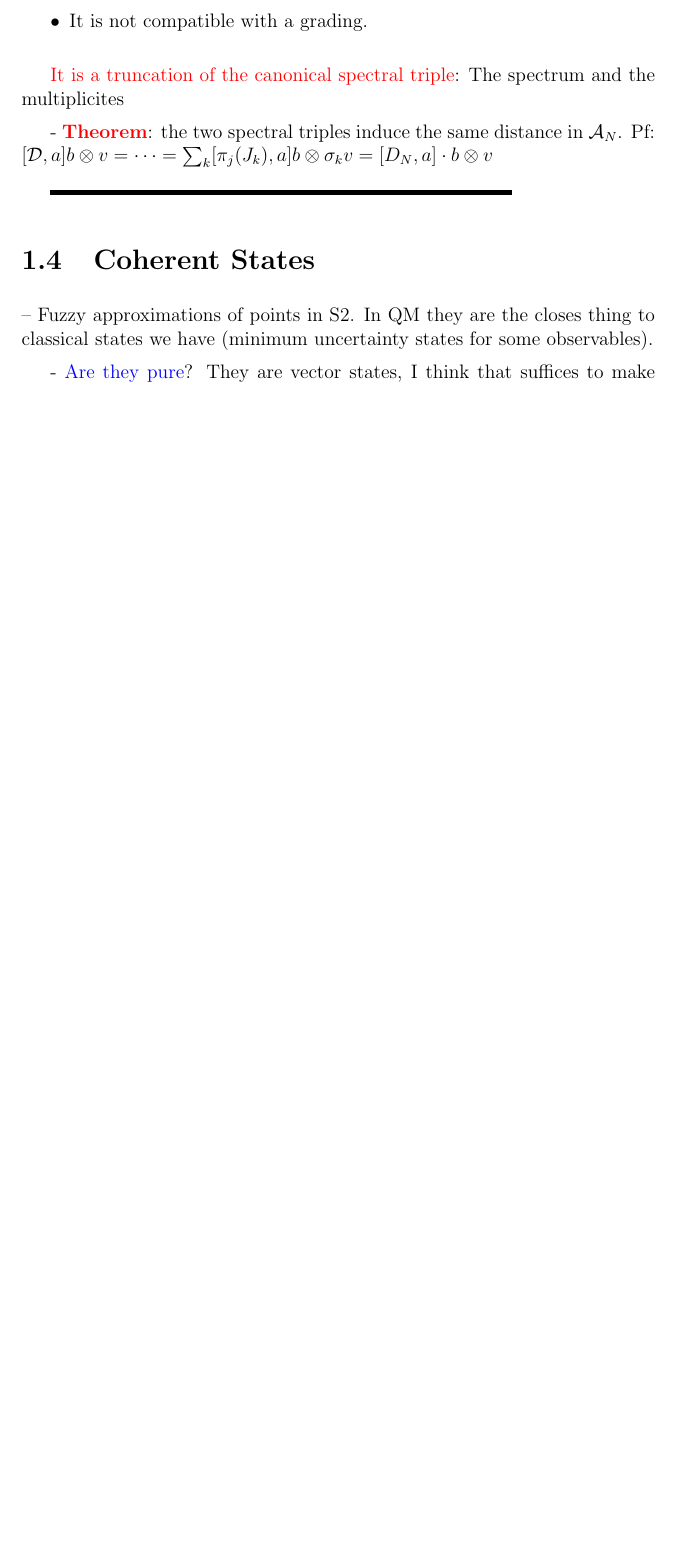
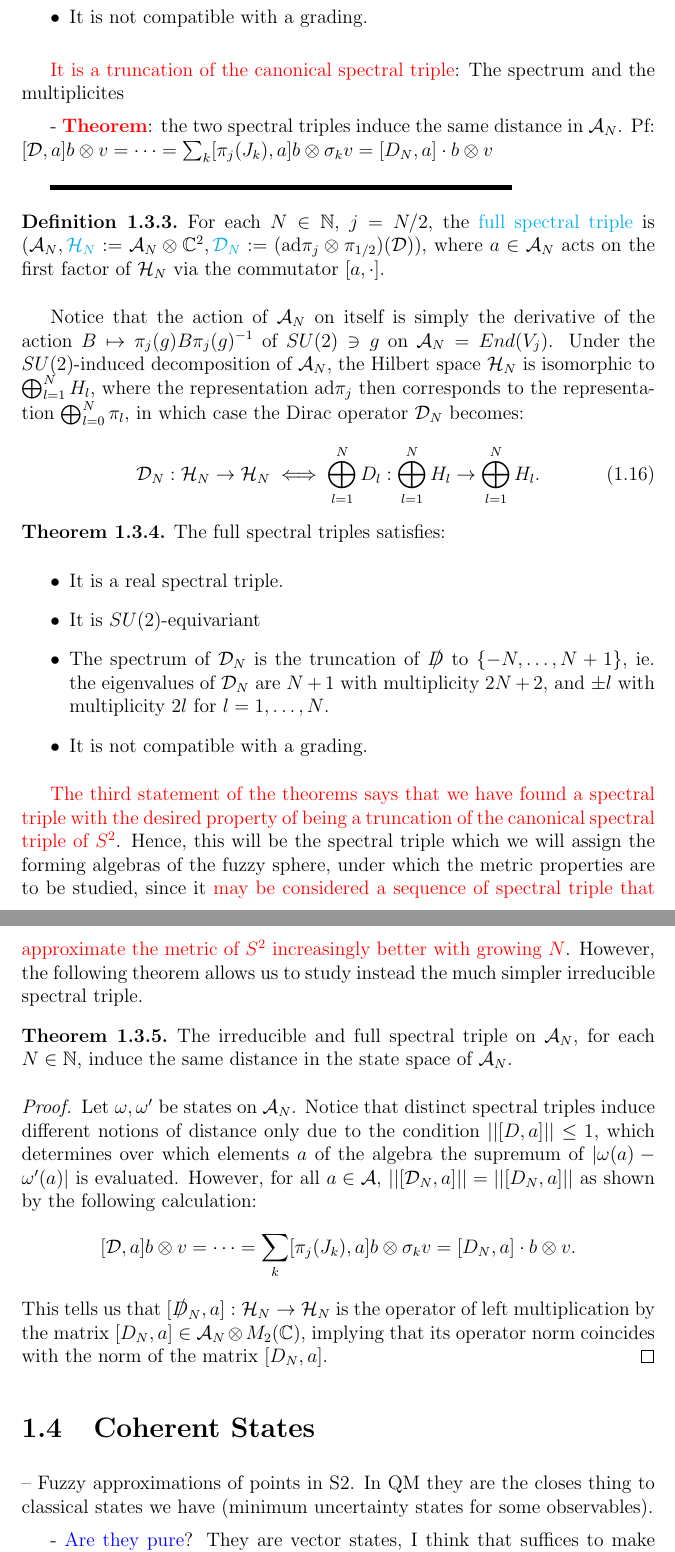
Before and after one commit to Cohnan/Fisica-Monografia-NCG, a LaTeX thesis (monografia.tex, which reads chapters/FuzzySphere.tex): part of page 23 of 32 before the commit and two parts of pages 24 and 25 of 34 after it, the two joined at a grey line, cut so that both start at the same text, the shorter picture padded with empty space. Compiled offline with pdfLaTeX.

Commit message:
Ch 1 Finished Spectral Triples

```diff
--- a/chapters/FuzzySphere.tex
+++ b/chapters/FuzzySphere.tex
@@ -237,6 +271,43 @@ where, e.g. $\text{ad}\pi_j(H) = [\pi_J(H), \cdot ]$ is the action of $J_3 \in s
 - \rtext{\textbf{Theorem}}: the two spectral triples induce the same distance in $\acal_N$. Pf: $[\dcal, a]b \otimes v = \cdots = \sum_k [\pi_j(J_k), a]b \otimes \sigma_k v = [D_N, a] \cdot b \otimes v$
 
 \linea
+
+\begin{definition}
+For each $N \in \NN$, $j = N/2$, the \lbtext{full spectral triple} is $(\acal_N, \lbtext{\hcal_N} := \mathcal A_N \otimes \CC^2, \lbtext{\mathcal D_N} := (\text{ad}\pi_j \otimes \pi_{1/2})(\mathcal D) )$, where $a \in \acal_N$ acts on the first factor of $\hcal_N$ via the commutator $[a, \cdot]$.
+\end{definition}
+
+Notice that the action of $\acal_N$ on itself is simply the derivative of the action $B \mapsto \pi_j(g) B \pi_j(g)^{-1}$ of $SU(2) \ni g$ on $\acal_N = End(V_j)$. Under the $SU(2)$-induced decomposition of $\acal_N$, the Hilbert space $\hcal_N$ is isomorphic to $\bigoplus_{l =1}^N H_l$, where the representation $\text{ad}\pi_j$ then corresponds to the representation $\bigoplus_{l = 0}^N \pi_l$, in which case the Dirac operator $\dcal_N$ becomes:
+\begin{equation}
+    \mathcal D_N : \hcal_N \to \hcal_N  \iff \bigoplus_{l =1}^N D_l: \bigoplus_{l =1}^N H_l \to \bigoplus_{l =1}^N H_l.
+\end{equation}
+
+\begin{theorem}
+The full spectral triples satisfies:
+    \begin{itemize}
+
+    \item It is a real spectral triple.
+
+    \item It is $SU(2)$-equivariant
+
+    \item The spectrum of $\mathcal D_N$ is the truncation of $\slashed D$ to $\{-N, \dots, N+1\}$, ie. the eigenvalues of $\mathcal D_N$ are $N+1$ with multiplicity $2N+2$, and $\pm l$ with multiplicity $2l$ for $l = 1, \dots, N$.
+
+    \item It is not compatible with a grading.
+
+    \end{itemize}
+\end{theorem}
+
+\rtext{The third statement of the theorems says that we have found a spectral triple with the desired property of being a truncation of the canonical spectral triple of $S^2$}. Hence, this will be the spectral triple which we will assign the forming algebras of the fuzzy sphere, under which the metric properties are to be studied, since it \rtext{may be considered a sequence of spectral triple that approximate the metric of $S^2$ increasingly better with growing $N$}. However, the following theorem allows us to study instead the much simpler irreducible spectral triple.
+
+\begin{theorem}
+The irreducible and full spectral triple on $\acal_N$, for each $N \in \NN$, induce the same distance in the state space of $\acal_N$.
+\end{theorem}
+\begin{proof}
+Let $\omega, \omega'$ be states on $\acal_N$. Notice that distinct spectral triples induce different notions of distance only due to the condition $||[D, a]|| \leq 1$, which determines over which elements $a$ of the algebra the supremum of $|\omega(a) - \omega'(a)|$ is evaluated. However, for all $a \in \acal$, $||[\dcal_N, a]|| = ||[D_N, a]||$ as shown by the following calculation:
+\begin{align*}
+    [\dcal, a]b \otimes v = \cdots = \sum_k [\pi_j(J_k), a]b \otimes \sigma_k v = [D_N, a] \cdot b \otimes v.
+\end{align*}
+This tells us that $[\slashed D_N, a]: \hcal_N \to \hcal_N$ is the operator of left multiplication by the matrix $[D_N, a] \in \acal_N \otimes M_2(\CC)$, implying that its operator norm coincides with the norm of the matrix $[D_N, a]$.
+\end{proof}
 
 %%%%%%%%%%%%%%%%%%%%%%%%%%%%%%%%%%%%%%%%%%%%%%%%%%%%%%%%%%%%%%%%%%%%%%%%%%%%%%
 %%%%%%%%%%%%%%%%%%%%%%%%%%%%%%%%%%%%%%%%%%%%%%%%%%%%%%%%%%%%%%%%%%%%%%%%%%%%%%
```
Also changed, not shown: chapters/FuzzySphere.tex (36 more changed lines).
